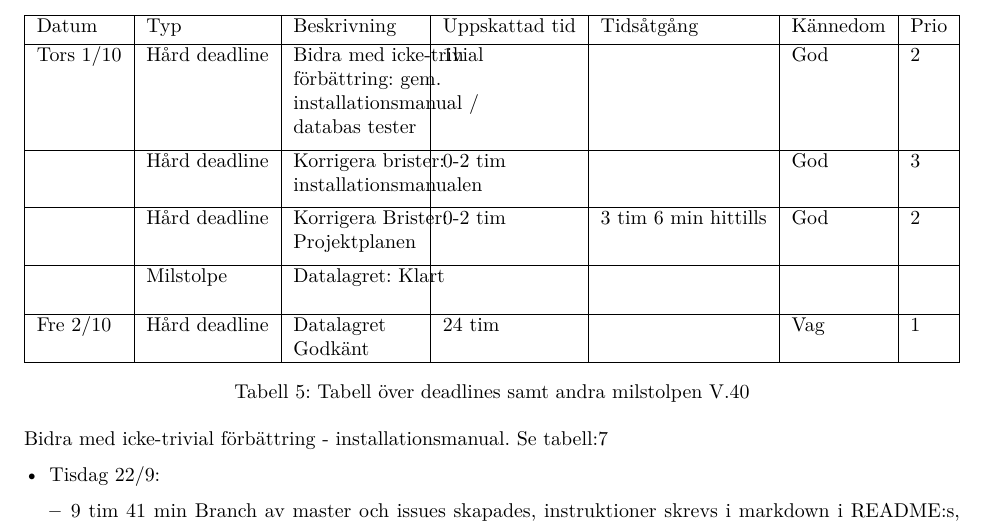
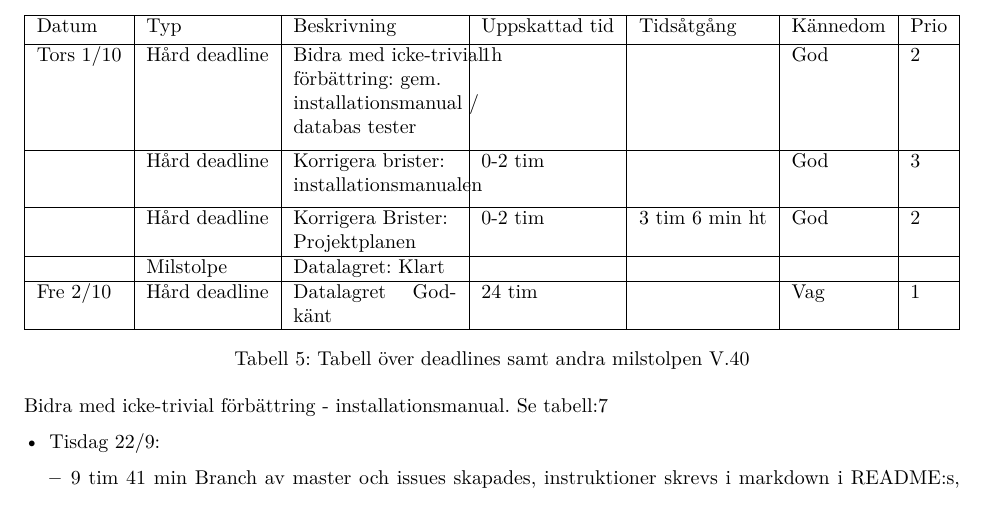
Before and after one commit to DanielFredrikBerg/TDP003_Python3_Flask, a LaTeX document (Documents/Projektplan.tex): part of page 8 of 10, cut so that both start at the same text. Compiled offline with XeLaTeX.

```diff
--- a/Documents/Projektplan.tex
+++ b/Documents/Projektplan.tex
@@ -331,7 +330,7 @@
   \hline
                  & Hård deadline & \makecell[tl]{Korrigera brister: \\installationsmanualen}                                          & 0-2 tim        &                       & God      & 3 \\
   \hline
-                 & Hård deadline & \makecell[tl]{Korrigera Brister: \\Projektplanen}                                                  & 0-2 tim        & 3 tim 6 min hittills & God      & 2\\
+                 & Hård deadline & \makecell[tl]{Korrigera Brister: \\Projektplanen}                                                  & 0-2 tim        & 3 tim 6 min ht & God      & 2\\
         \hline
                  & Milstolpe     & \makecell[tl]{Datalagret: Klart}                                                                   &                &                       &          & \\
         \hline
```
Also changed, not shown: Documents/Projektplan.pdf, Documents/Projektplan.tex (5 more changed lines).
